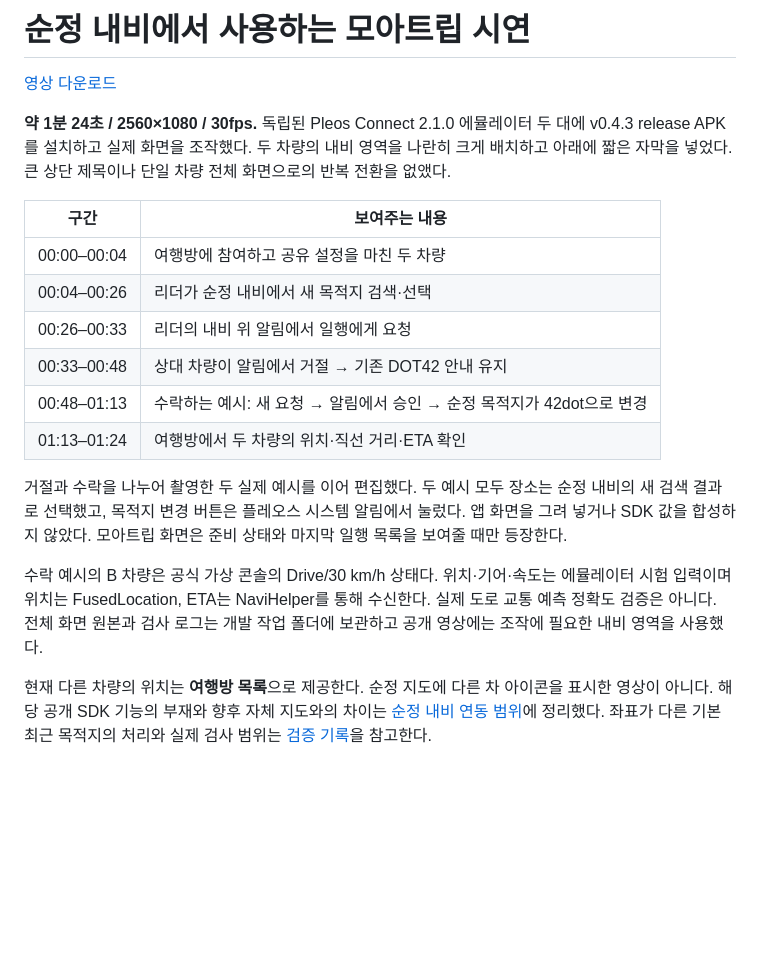
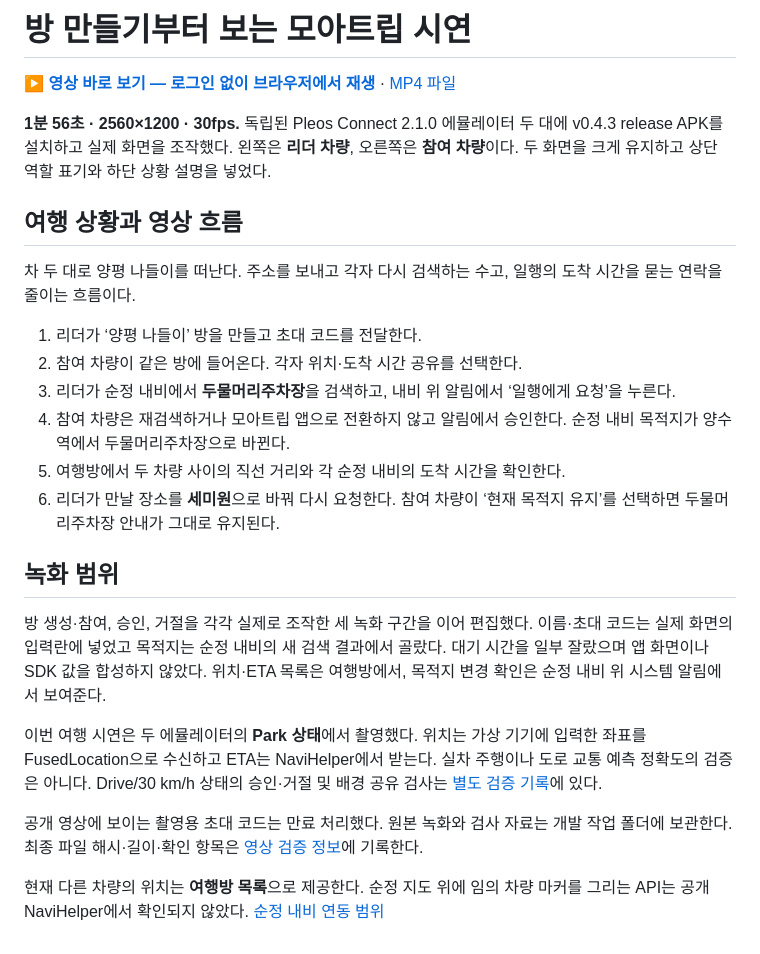
Before and after one commit to Daeho-AI/moa-trip, a Markdown page: docs/DEMO.md, the part around the change. Drawn GitHub-style; blank space fills up the shorter version.

```diff
--- a/docs/DEMO.md
+++ b/docs/DEMO.md
@@ -1,20 +1,26 @@
-# 순정 내비에서 사용하는 모아트립 시연
+# 방 만들기부터 보는 모아트립 시연
 
-[영상 다운로드](https://github.com/Daeho-AI/moa-trip/releases/download/v0.4.3/moatrip-demo.mp4)
+[**▶ 영상 바로 보기 — 로그인 없이 브라우저에서 재생**](https://daeho-ai.github.io/moa-trip/) · [MP4 파일](https://daeho-ai.github.io/moa-trip/video/moatrip-demo.mp4)
 
-**약 1분 24초 / 2560×1080 / 30fps.** 독립된 Pleos Connect 2.1.0 에뮬레이터 두 대에 v0.4.3 release APK를 설치하고 실제 화면을 조작했다. 두 차량의 내비 영역을 나란히 크게 배치하고 아래에 짧은 자막을 넣었다. 큰 상단 제목이나 단일 차량 전체 화면으로의 반복 전환을 없앴다.
+**1분 56초 · 2560×1200 · 30fps.** 독립된 Pleos Connect 2.1.0 에뮬레이터 두 대에 v0.4.3 release APK를 설치하고 실제 화면을 조작했다. 왼쪽은 **리더 차량**, 오른쪽은 **참여 차량**이다. 두 화면을 크게 유지하고 상단 역할 표기와 하단 상황 설명을 넣었다.
 
-| 구간 | 보여주는 내용 |
-|---|---|
-| 00:00–00:04 | 여행방에 참여하고 공유 설정을 마친 두 차량 |
-| 00:04–00:26 | 리더가 순정 내비에서 새 목적지 검색·선택 |
-| 00:26–00:33 | 리더의 내비 위 알림에서 일행에게 요청 |
-| 00:33–00:48 | 상대 차량이 알림에서 거절 → 기존 DOT42 안내 유지 |
-| 00:48–01:13 | 수락하는 예시: 새 요청 → 알림에서 승인 → 순정 목적지가 42dot으로 변경 |
-| 01:13–01:24 | 여행방에서 두 차량의 위치·직선 거리·ETA 확인 |
+## 여행 상황과 영상 흐름
 
-거절과 수락을 나누어 촬영한 두 실제 예시를 이어 편집했다. 두 예시 모두 장소는 순정 내비의 새 검색 결과로 선택했고, 목적지 변경 버튼은 플레오스 시스템 알림에서 눌렀다. 앱 화면을 그려 넣거나 SDK 값을 합성하지 않았다. 모아트립 화면은 준비 상태와 마지막 일행 목록을 보여줄 때만 등장한다.
+차 두 대로 양평 나들이를 떠난다. 주소를 보내고 각자 다시 검색하는 수고, 일행의 도착 시간을 묻는 연락을 줄이는 흐름이다.
 
-수락 예시의 B 차량은 공식 가상 콘솔의 Drive/30 km/h 상태다. 위치·기어·속도는 에뮬레이터 시험 입력이며 위치는 FusedLocation, ETA는 NaviHelper를 통해 수신한다. 실제 도로 교통 예측 정확도 검증은 아니다. 전체 화면 원본과 검사 로그는 개발 작업 폴더에 보관하고 공개 영상에는 조작에 필요한 내비 영역을 사용했다.
+1. 리더가 ‘양평 나들이’ 방을 만들고 초대 코드를 전달한다.
+2. 참여 차량이 같은 방에 들어온다. 각자 위치·도착 시간 공유를 선택한다.
+3. 리더가 순정 내비에서 **두물머리주차장**을 검색하고, 내비 위 알림에서 ‘일행에게 요청’을 누른다.
+4. 참여 차량은 재검색하거나 모아트립 앱으로 전환하지 않고 알림에서 승인한다. 순정 내비 목적지가 양수역에서 두물머리주차장으로 바뀐다.
+5. 여행방에서 두 차량 사이의 직선 거리와 각 순정 내비의 도착 시간을 확인한다.
+6. 리더가 만날 장소를 **세미원**으로 바꿔 다시 요청한다. 참여 차량이 ‘현재 목적지 유지’를 선택하면 두물머리주차장 안내가 그대로 유지된다.
 
-현재 다른 차량의 위치는 **여행방 목록**으로 제공한다. 순정 지도에 다른 차 아이콘을 표시한 영상이 아니다. 해당 공개 SDK 기능의 부재와 향후 자체 지도와의 차이는 [순정 내비 연동 범위](NATIVE_NAVIGATION.md)에 정리했다. 좌표가 다른 기본 최근 목적지의 처리와 실제 검사 범위는 [검증 기록](VERIFICATION.md)을 참고한다.
+## 녹화 범위
+
+방 생성·참여, 승인, 거절을 각각 실제로 조작한 세 녹화 구간을 이어 편집했다. 이름·초대 코드는 실제 화면의 입력란에 넣었고 목적지는 순정 내비의 새 검색 결과에서 골랐다. 대기 시간을 일부 잘랐으며 앱 화면이나 SDK 값을 합성하지 않았다. 위치·ETA 목록은 여행방에서, 목적지 변경 확인은 순정 내비 위 시스템 알림에서 보여준다.
+
+이번 여행 시연은 두 에뮬레이터의 **Park 상태**에서 촬영했다. 위치는 가상 기기에 입력한 좌표를 FusedLocation으로 수신하고 ETA는 NaviHelper에서 받는다. 실차 주행이나 도로 교통 예측 정확도의 검증은 아니다. Drive/30 km/h 상태의 승인·거절 및 배경 공유 검사는 [별도 검증 기록](VERIFICATION.md)에 있다.
+
+공개 영상에 보이는 촬영용 초대 코드는 만료 처리했다. 원본 녹화와 검사 자료는 개발 작업 폴더에 보관한다. 최종 파일 해시·길이·확인 항목은 [영상 검증 정보](verification/release-ui.json)에 기록한다.
+
+현재 다른 차량의 위치는 **여행방 목록**으로 제공한다. 순정 지도 위에 임의 차량 마커를 그리는 API는 공개 NaviHelper에서 확인되지 않았다. [순정 내비 연동 범위](NATIVE_NAVIGATION.md)
```
Also changed, not shown: README.md (+7 -3 lines), docs/VERIFICATION.md (+3 -1 lines), docs/video/poster.jpg (added), 7 other files.
